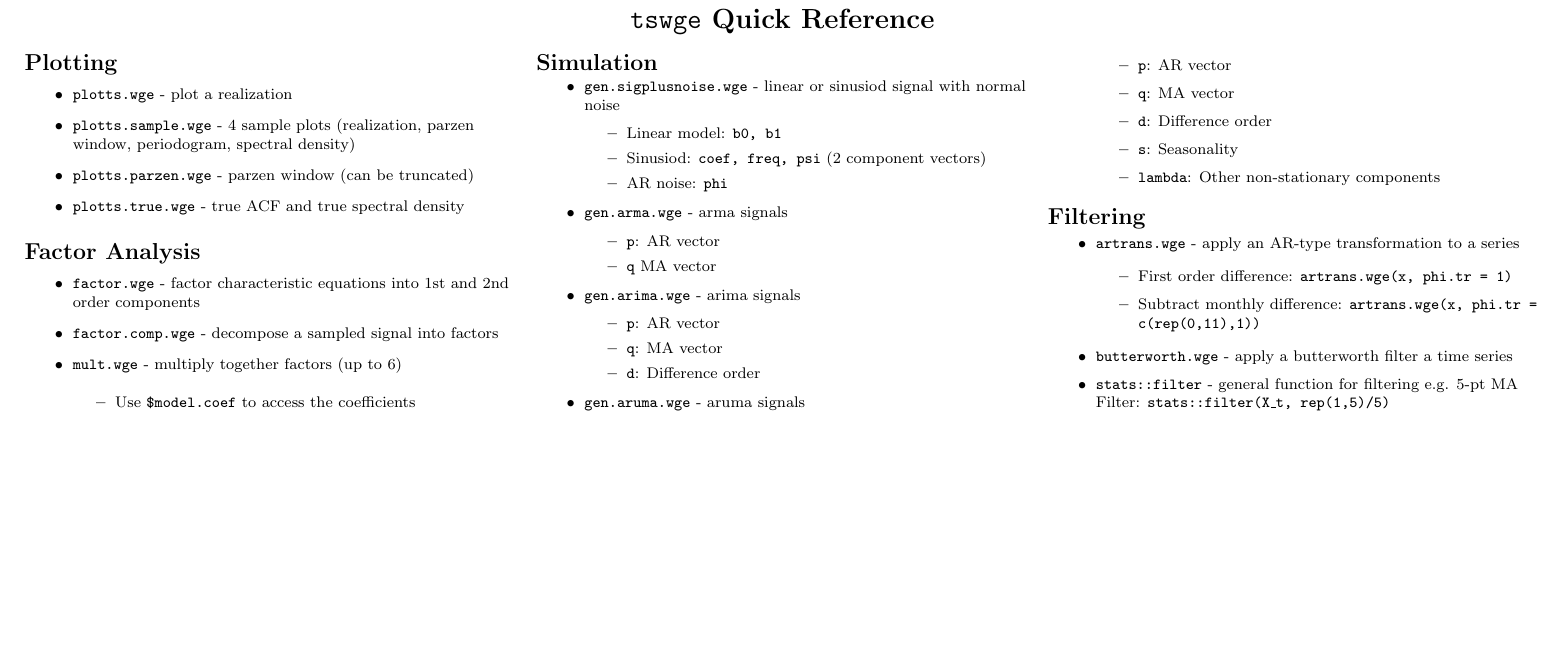
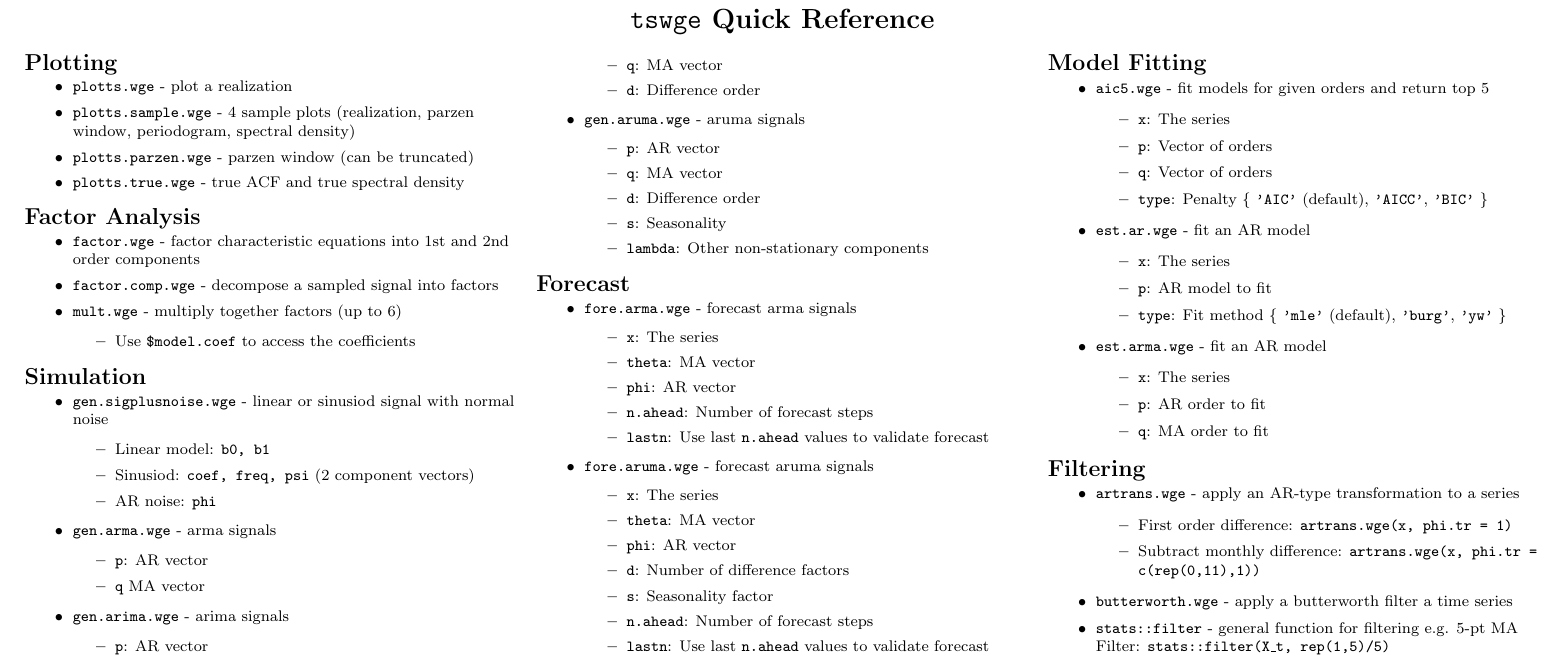
Before and after one commit to sjmiller8182/LearningTS, a LaTeX document (notes/tex/tswge_quick_reference.tex): part of the page, cut so that both start at the same text, the shorter picture padded with empty space. Compiled offline with pdfLaTeX.

Commit message:
Add forecasting and model fitting

```diff
--- a/notes/tex/tswge_quick_reference.tex
+++ b/notes/tex/tswge_quick_reference.tex
@@ -127,6 +127,53 @@
 				\end{itemize}
 		\end{itemize}
 
+		\section{Forecast}
+
+		\begin{itemize}
+			\item \texttt{fore.arma.wge} - forecast arma signals
+			\begin{itemize}
+				\item \texttt{x}: The series
+				\item \texttt{theta}: MA vector
+				\item \texttt{phi}: AR vector
+				\item \texttt{n.ahead}: Number of forecast steps
+				\item \texttt{lastn}: Use last \texttt{n.ahead} values to validate forecast
+			\end{itemize}
+			\item \texttt{fore.aruma.wge} - forecast aruma signals
+			\begin{itemize}
+				\item \texttt{x}: The series
+				\item \texttt{theta}: MA vector
+				\item \texttt{phi}: AR vector
+				\item \texttt{d}: Number of difference factors
+				\item \texttt{s}: Seasonality factor
+				\item \texttt{n.ahead}: Number of forecast steps
+				\item \texttt{lastn}: Use last \texttt{n.ahead} values to validate forecast
+			\end{itemize}
+		\end{itemize}
+
+		\section{Model Fitting}
+
+		\begin{itemize}
+			\item \texttt{aic5.wge} - fit models for given orders and return top 5
+				\begin{itemize}
+					\item \texttt{x}: The series
+					\item \texttt{p}: Vector of orders
+					\item \texttt{q}: Vector of orders
+					\item \texttt{type}: Penalty \{ \texttt{'AIC'} (default), \texttt{'AICC'}, \texttt{'BIC'} \}
+				\end{itemize}
+			\item \texttt{est.ar.wge} - fit an AR model
+				\begin{itemize}
+					\item \texttt{x}: The series
+					\item \texttt{p}: AR model to fit
+					\item \texttt{type}: Fit method \{ \texttt{'mle'} (default), \texttt{'burg'}, \texttt{'yw'} \}
+				\end{itemize}
+			\item \texttt{est.arma.wge} - fit an AR model
+				\begin{itemize}
+					\item \texttt{x}: The series
+					\item \texttt{p}: AR order to fit
+					\item \texttt{q}: MA order to fit
+				\end{itemize}
+		\end{itemize}
+
 		\section{Filtering}
 
 		\begin{itemize}
```
Also changed, not shown: notes/tswge_quick_reference.pdf.
